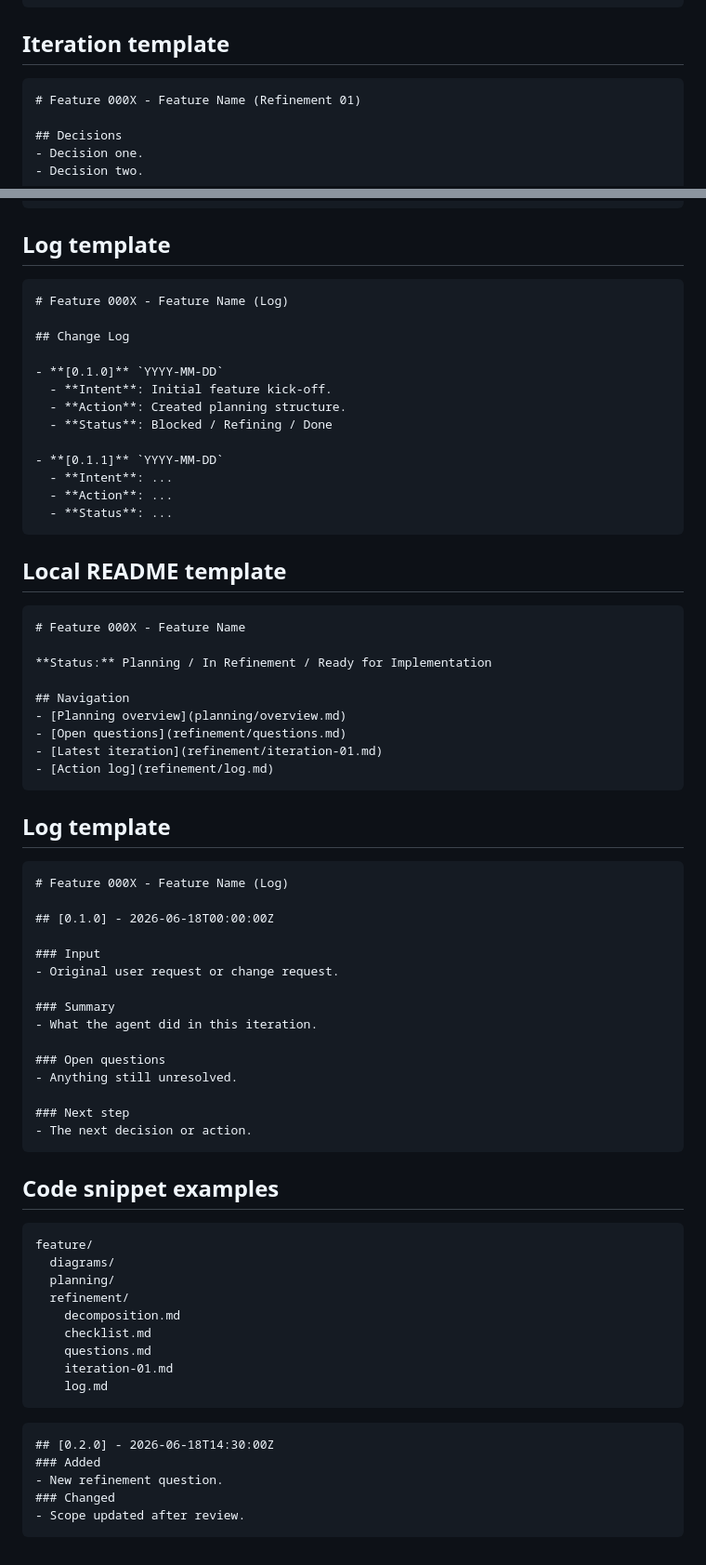
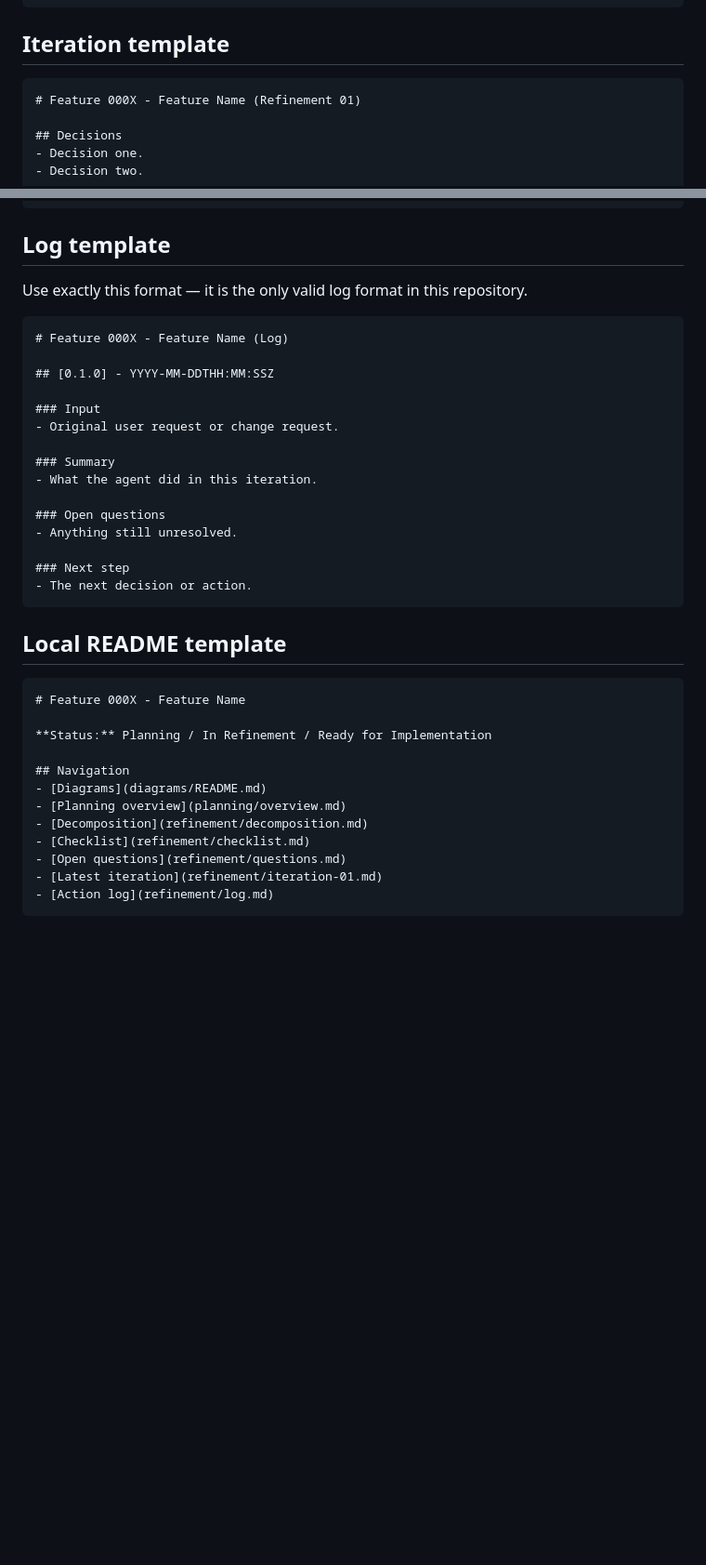
Before and after one commit to eprahoje/band-quest-docs, a Markdown page: docs/templates/feature-template.md, 2 parts joined by grey strips. Shown at 93% size. GitHub-like rendering; blank space fills up the shorter version.

````diff
--- a/docs/templates/feature-template.md
+++ b/docs/templates/feature-template.md
@@ -110,7 +111,7 @@ Describe the problem the feature solves.
 
 ## Iteration template
 
-```md
+```
 # Feature 000X - Feature Name (Refinement 01)
 
 ## Decisions
@@ -129,42 +130,12 @@ Describe the problem the feature solves.
 
 ## Log template
 
-```md
+Use exactly this format — it is the only valid log format in this repository.
+
+```
 # Feature 000X - Feature Name (Log)
 
-## Change Log
-
-- **[0.1.0]** `YYYY-MM-DD`
-  - **Intent**: Initial feature kick-off.
-  - **Action**: Created planning structure.
-  - **Status**: Blocked / Refining / Done
-
-- **[0.1.1]** `YYYY-MM-DD`
-  - **Intent**: ...
-  - **Action**: ...
-  - **Status**: ...
-```
-
-## Local README template
-
-```md
-# Feature 000X - Feature Name
-
-**Status:** Planning / In Refinement / Ready for Implementation
-
-## Navigation
-- [Planning overview](planning/overview.md)
-- [Open questions](refinement/questions.md)
-- [Latest iteration](refinement/iteration-01.md)
-- [Action log](refinement/log.md)
-```
-
-## Log template
-
-```md
-# Feature 000X - Feature Name (Log)
-
-## [0.1.0] - 2026-06-18T00:00:00Z
+## [0.1.0] - YYYY-MM-DDTHH:MM:SSZ
 
 ### Input
 - Original user request or change request.
@@ -179,24 +150,19 @@ Describe the problem the feature solves.
 - The next decision or action.
 ```
 
-## Code snippet examples
+## Local README template
 
-```text
-feature/
-  diagrams/
-  planning/
-  refinement/
-    decomposition.md
-    checklist.md
-    questions.md
-    iteration-01.md
-    log.md
 ```
+# Feature 000X - Feature Name
 
-```md
-## [0.2.0] - 2026-06-18T14:30:00Z
-### Added
-- New refinement question.
-### Changed
-- Scope updated after review.
+**Status:** Planning / In Refinement / Ready for Implementation
+
+## Navigation
+- [Diagrams](diagrams/README.md)
+- [Planning overview](planning/overview.md)
+- [Decomposition](refinement/decomposition.md)
+- [Checklist](refinement/checklist.md)
+- [Open questions](refinement/questions.md)
+- [Latest iteration](refinement/iteration-01.md)
+- [Action log](refinement/log.md)
 ```
````
Also changed, not shown: other parts of docs/templates/feature-template.md (+20 -19 lines).
